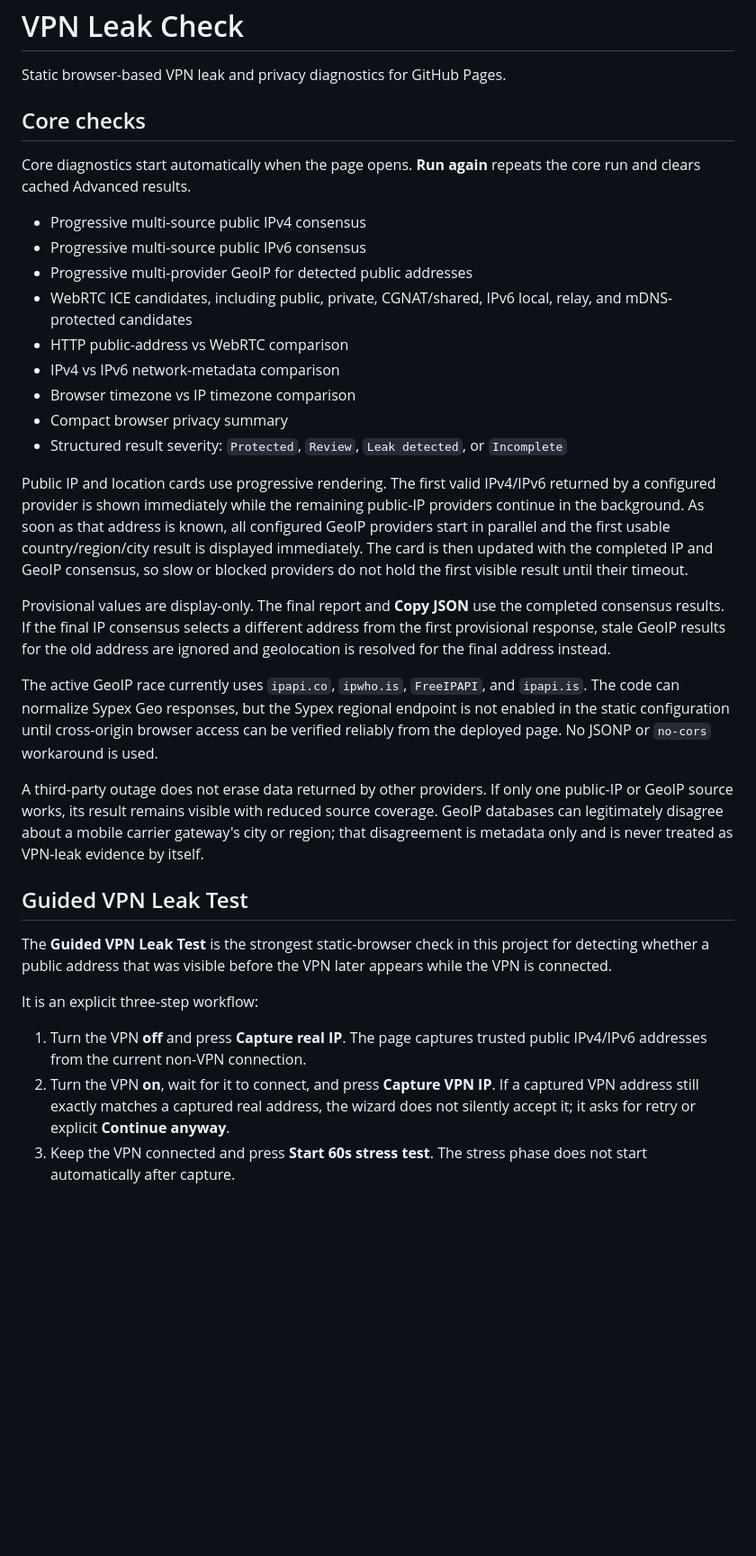
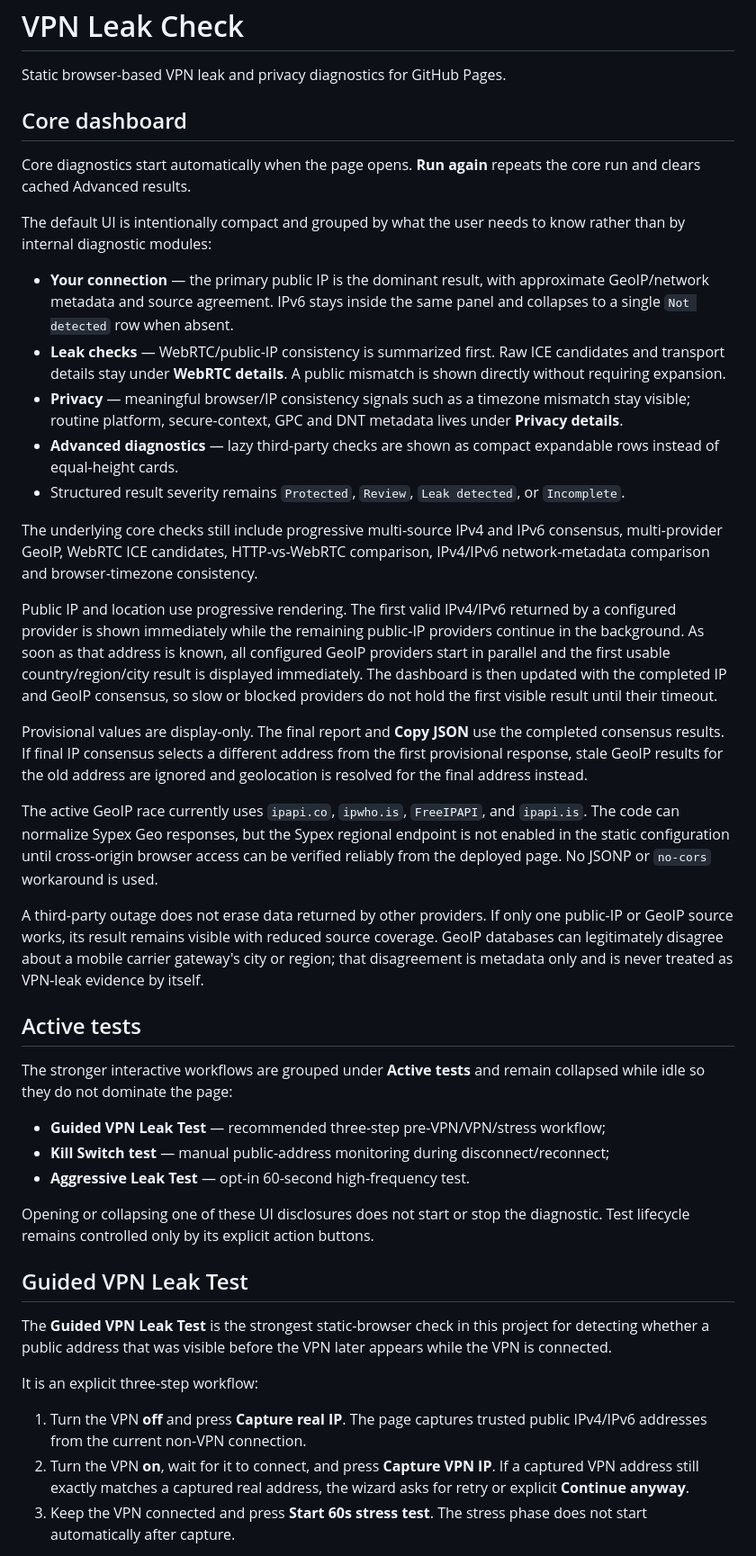
Before and after one commit to pigalev/check-vpn, a Markdown page: README.md, the part around one of its changes. Shown at 90% size. Rendered like a GitHub page; blank space fills up the shorter version.

Commit message:
docs: describe compact diagnostics dashboard

```diff
--- a/README.md
+++ b/README.md
@@ -2,27 +2,37 @@
 
 Static browser-based VPN leak and privacy diagnostics for GitHub Pages.
 
-## Core checks
+## Core dashboard
 
 Core diagnostics start automatically when the page opens. **Run again** repeats the core run and clears cached Advanced results.
 
-- Progressive multi-source public IPv4 consensus
-- Progressive multi-source public IPv6 consensus
-- Progressive multi-provider GeoIP for detected public addresses
-- WebRTC ICE candidates, including public, private, CGNAT/shared, IPv6 local, relay, and mDNS-protected candidates
-- HTTP public-address vs WebRTC comparison
-- IPv4 vs IPv6 network-metadata comparison
-- Browser timezone vs IP timezone comparison
-- Compact browser privacy summary
-- Structured result severity: `Protected`, `Review`, `Leak detected`, or `Incomplete`
+The default UI is intentionally compact and grouped by what the user needs to know rather than by internal diagnostic modules:
 
-Public IP and location cards use progressive rendering. The first valid IPv4/IPv6 returned by a configured provider is shown immediately while the remaining public-IP providers continue in the background. As soon as that address is known, all configured GeoIP providers start in parallel and the first usable country/region/city result is displayed immediately. The card is then updated with the completed IP and GeoIP consensus, so slow or blocked providers do not hold the first visible result until their timeout.
+- **Your connection** — the primary public IP is the dominant result, with approximate GeoIP/network metadata and source agreement. IPv6 stays inside the same panel and collapses to a single `Not detected` row when absent.
+- **Leak checks** — WebRTC/public-IP consistency is summarized first. Raw ICE candidates and transport details stay under **WebRTC details**. A public mismatch is shown directly without requiring expansion.
+- **Privacy** — meaningful browser/IP consistency signals such as a timezone mismatch stay visible; routine platform, secure-context, GPC and DNT metadata lives under **Privacy details**.
+- **Advanced diagnostics** — lazy third-party checks are shown as compact expandable rows instead of equal-height cards.
+- Structured result severity remains `Protected`, `Review`, `Leak detected`, or `Incomplete`.
 
-Provisional values are display-only. The final report and **Copy JSON** use the completed consensus results. If the final IP consensus selects a different address from the first provisional response, stale GeoIP results for the old address are ignored and geolocation is resolved for the final address instead.
+The underlying core checks still include progressive multi-source IPv4 and IPv6 consensus, multi-provider GeoIP, WebRTC ICE candidates, HTTP-vs-WebRTC comparison, IPv4/IPv6 network-metadata comparison and browser-timezone consistency.
+
+Public IP and location use progressive rendering. The first valid IPv4/IPv6 returned by a configured provider is shown immediately while the remaining public-IP providers continue in the background. As soon as that address is known, all configured GeoIP providers start in parallel and the first usable country/region/city result is displayed immediately. The dashboard is then updated with the completed IP and GeoIP consensus, so slow or blocked providers do not hold the first visible result until their timeout.
+
+Provisional values are display-only. The final report and **Copy JSON** use the completed consensus results. If final IP consensus selects a different address from the first provisional response, stale GeoIP results for the old address are ignored and geolocation is resolved for the final address instead.
 
 The active GeoIP race currently uses `ipapi.co`, `ipwho.is`, `FreeIPAPI`, and `ipapi.is`. The code can normalize Sypex Geo responses, but the Sypex regional endpoint is not enabled in the static configuration until cross-origin browser access can be verified reliably from the deployed page. No JSONP or `no-cors` workaround is used.
 
 A third-party outage does not erase data returned by other providers. If only one public-IP or GeoIP source works, its result remains visible with reduced source coverage. GeoIP databases can legitimately disagree about a mobile carrier gateway's city or region; that disagreement is metadata only and is never treated as VPN-leak evidence by itself.
+
+## Active tests
+
+The stronger interactive workflows are grouped under **Active tests** and remain collapsed while idle so they do not dominate the page:
+
+- **Guided VPN Leak Test** — recommended three-step pre-VPN/VPN/stress workflow;
+- **Kill Switch test** — manual public-address monitoring during disconnect/reconnect;
+- **Aggressive Leak Test** — opt-in 60-second high-frequency test.
+
+Opening or collapsing one of these UI disclosures does not start or stop the diagnostic. Test lifecycle remains controlled only by its explicit action buttons.
 
 ## Guided VPN Leak Test
 
@@ -31,7 +41,7 @@ The **Guided VPN Leak Test** is the strongest static-browser check in this proje
 It is an explicit three-step workflow:
 
 1. Turn the VPN **off** and press **Capture real IP**. The page captures trusted public IPv4/IPv6 addresses from the current non-VPN connection.
-2. Turn the VPN **on**, wait for it to connect, and press **Capture VPN IP**. If a captured VPN address still exactly matches a captured real address, the wizard does not silently accept it; it asks for retry or explicit **Continue anyway**.
+2. Turn the VPN **on**, wait for it to connect, and press **Capture VPN IP**. If a captured VPN address still exactly matches a captured real address, the wizard asks for retry or explicit **Continue anyway**.
 3. Keep the VPN connected and press **Start 60s stress test**. The stress phase does not start automatically after capture.
 
 Captured addresses are stored only in `sessionStorage` for the current browser tab/session. They are not written to `localStorage` or uploaded to project storage. **Clear captured IPs** removes the guided captures and guided in-memory results without erasing the normal core report or Kill Switch history.
```
Also changed, not shown: other parts of README.md (+19 -17 lines).
